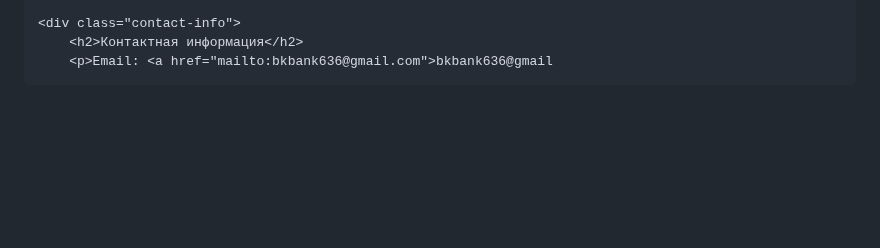
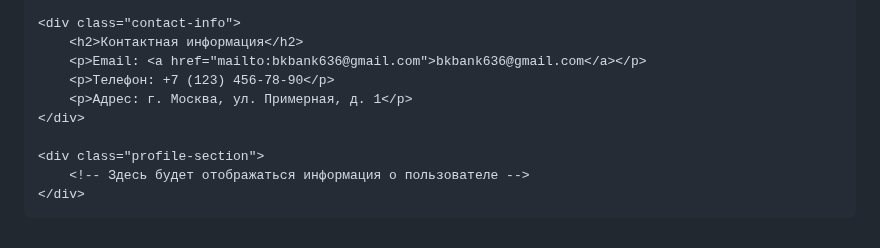
Before and after one commit to lybat25/BK-Bank, a Markdown page: README.md, the part around one of its changes. Rendered like a GitHub page; blank space fills up the shorter version.

```diff
--- a/README.md
+++ b/README.md
@@ -576,4 +575,14 @@
 
     <div class="contact-info">
         <h2>Контактная информация</h2>
-        <p>Email: <a href="mailto:bkbank636@gmail.com">bkbank636@gmail
+        <p>Email: <a href="mailto:bkbank636@gmail.com">bkbank636@gmail.com</a></p>
+        <p>Телефон: +7 (123) 456-78-90</p>
+        <p>Адрес: г. Москва, ул. Примерная, д. 1</p>
+    </div>
+
+    <div class="profile-section">
+        <!-- Здесь будет отображаться информация о пользователе -->
+    </div>
+</div>
+
+</body>
```
Also changed, not shown: other parts of README.md (+4 -5 lines).
